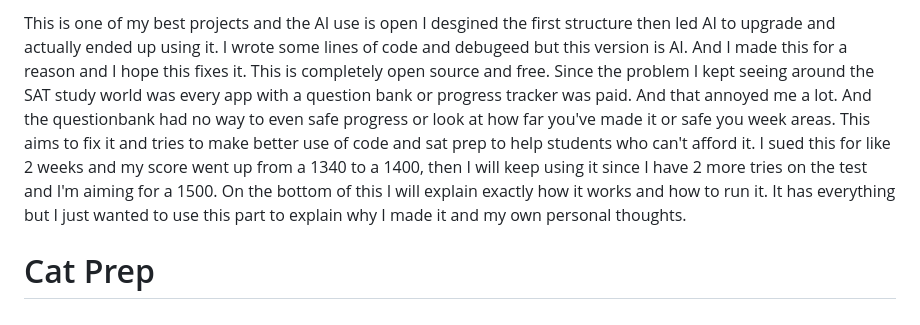
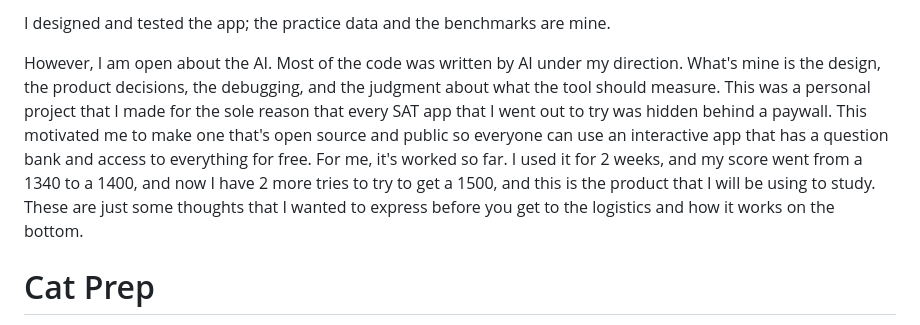
Before and after one commit to tileflame/Cat-Prep, a Markdown page: README.md, the part around the change. Drawn GitHub-style.

Commit message:
Update README with project motivation and AI involvement
Revised the project description to clarify the app's purpose and the role of AI in its development. Emphasized the motivation for creating an open-source SAT prep tool.

```diff
--- a/README.md
+++ b/README.md
@@ -1,4 +1,7 @@
-This is one of my best projects and the AI use is open I desgined the first structure then led AI to upgrade and actually ended up using it. I wrote some lines of code and debugeed but this version is AI. And I made this for a reason and I hope this fixes it. This is completely open source and free. Since the problem I kept seeing around the SAT study world was every app with a question bank or progress tracker was paid. And that annoyed me a lot. And the questionbank had no way to even safe progress or look at how far you've made it or safe you week areas. This aims to fix it and tries to make better use of code and sat prep to help students who can't afford it. I sued this for like 2 weeks and my score went up from a 1340 to a 1400, then I will keep using it since I have 2 more tries on the test and I'm aiming for a 1500. On the bottom of this I will explain exactly how it works and how to run it. It has everything but I just wanted to use this part to explain why I made it and my own personal thoughts.
+I designed and tested the app; the practice data and the benchmarks are mine.
+
+However, I am open about the AI. Most of the code was written by AI under my direction. What's mine is the design, the product decisions, the debugging, and the judgment about what the tool should measure. This was a personal project that I made for the sole reason that every SAT app that I went out to try was hidden behind a paywall. This motivated me to make one that's open source and public so everyone can use an interactive app that has a question bank and access to everything for free. For me, it's worked so far. I used it for 2 weeks, and my score went from a 1340 to a 1400, and now I have 2 more tries to try to get a 1500, and this is the product that I will be using to study. These are just some thoughts that I wanted to express before you get to the logistics and how it works on the bottom.
+
 
 
 
```
